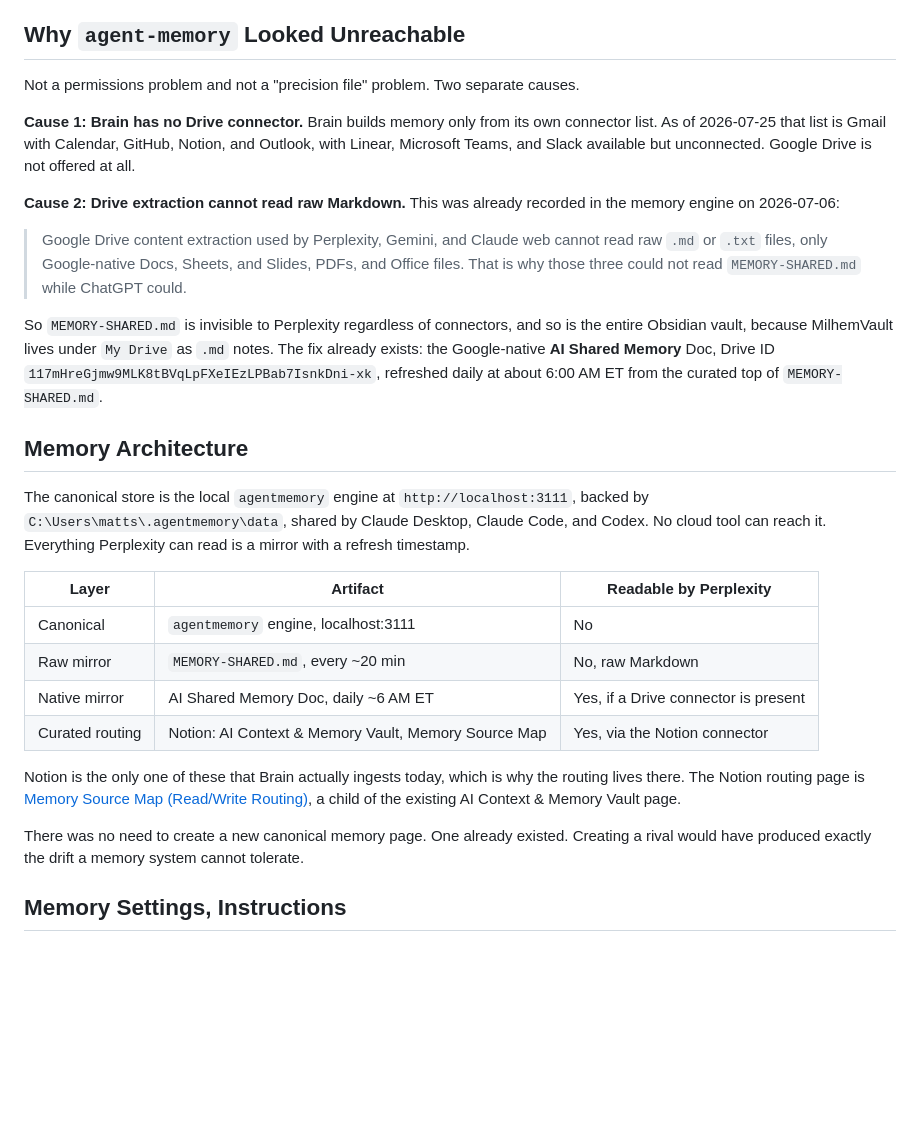
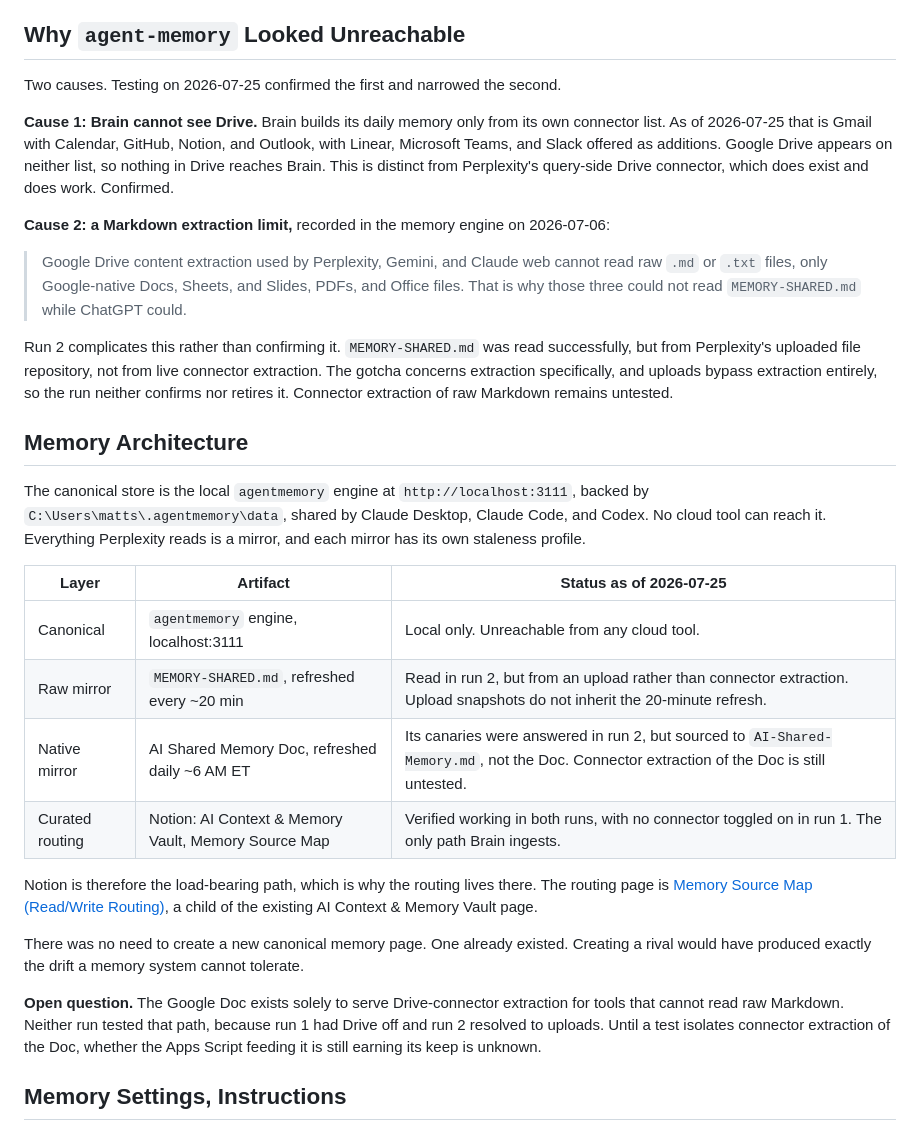
Before and after one commit to milhemgroup-collab/Repopo, a Markdown page: PERPLEXITY_INSTRUCTIONS.md, the part around the change. Rendered like a GitHub page; blank space fills up the shorter version.

Commit message:
Reconcile architecture sections with what the two test runs established
The opening sections were written before either retrieval test and
contradicted the results appended later in the same file.

Three corrections:

- "Google Drive is not offered at all" conflated two surfaces. Drive is
  absent from Brain's connector list, which is what blocks it from daily
  memory building, but Perplexity's query-side Drive connector exists and
  works. Both statements now appear, kept apart.

- "MEMORY-SHARED.md is invisible to Perplexity regardless of connectors"
  was contradicted by run 2, which read it. The read came from the
  uploaded file repository rather than connector extraction, so it
  neither confirms nor retires the 2026-07-06 gotcha. Stated as untested
  rather than settled in either direction.

- The architecture table asserted readability per layer as though
  established. Replaced with per-layer status that distinguishes verified
  from untested, and notes that upload snapshots do not inherit the
  20-minute refresh of the file they were copied from.

Adds the open question the tests left behind: the Google Doc exists to
serve connector extraction, and neither run exercised that path, so
whether the Apps Script feeding it still earns its keep is unknown.

Co-Authored-By: Claude Opus 5 <noreply@anthropic.com>
Claude-Session: https://claude.ai/code/session_014Zgaske5TFoALzzAc3C4o6

```diff
--- a/PERPLEXITY_INSTRUCTIONS.md
+++ b/PERPLEXITY_INSTRUCTIONS.md
@@ -20,49 +20,57 @@ Memory rules in the Personalization box do not reach Brain. Keep them separate.
 
 ## Why `agent-memory` Looked Unreachable
 
-Not a permissions problem and not a "precision file" problem. Two separate causes.
+Two causes. Testing on 2026-07-25 confirmed the first and narrowed the second.
 
-**Cause 1: Brain has no Drive connector.** Brain builds memory only from its own
-connector list. As of 2026-07-25 that list is Gmail with Calendar, GitHub, Notion,
-and Outlook, with Linear, Microsoft Teams, and Slack available but unconnected.
-Google Drive is not offered at all.
+**Cause 1: Brain cannot see Drive.** Brain builds its daily memory only from its
+own connector list. As of 2026-07-25 that is Gmail with Calendar, GitHub, Notion,
+and Outlook, with Linear, Microsoft Teams, and Slack offered as additions. Google
+Drive appears on neither list, so nothing in Drive reaches Brain. This is distinct
+from Perplexity's query-side Drive connector, which does exist and does work.
+Confirmed.
 
-**Cause 2: Drive extraction cannot read raw Markdown.** This was already recorded
-in the memory engine on 2026-07-06:
+**Cause 2: a Markdown extraction limit,** recorded in the memory engine on
+2026-07-06:
 
 > Google Drive content extraction used by Perplexity, Gemini, and Claude web
 > cannot read raw `.md` or `.txt` files, only Google-native Docs, Sheets, and
 > Slides, PDFs, and Office files. That is why those three could not read
 > `MEMORY-SHARED.md` while ChatGPT could.
 
-So `MEMORY-SHARED.md` is invisible to Perplexity regardless of connectors, and so
-is the entire Obsidian vault, because MilhemVault lives under `My Drive` as `.md`
-notes. The fix already exists: the Google-native **AI Shared Memory** Doc, Drive
-ID `117mHreGjmw9MLK8tBVqLpFXeIEzLPBab7IsnkDni-xk`, refreshed daily at about
-6:00 AM ET from the curated top of `MEMORY-SHARED.md`.
+Run 2 complicates this rather than confirming it. `MEMORY-SHARED.md` was read
+successfully, but from Perplexity's uploaded file repository, not from live
+connector extraction. The gotcha concerns extraction specifically, and uploads
+bypass extraction entirely, so the run neither confirms nor retires it. Connector
+extraction of raw Markdown remains untested.
 
 ## Memory Architecture
 
 The canonical store is the local `agentmemory` engine at `http://localhost:3111`,
 backed by `C:\Users\matts\.agentmemory\data`, shared by Claude Desktop, Claude
-Code, and Codex. No cloud tool can reach it. Everything Perplexity can read is a
-mirror with a refresh timestamp.
+Code, and Codex. No cloud tool can reach it. Everything Perplexity reads is a
+mirror, and each mirror has its own staleness profile.
 
-| Layer | Artifact | Readable by Perplexity |
+| Layer | Artifact | Status as of 2026-07-25 |
 | --- | --- | --- |
-| Canonical | `agentmemory` engine, localhost:3111 | No |
-| Raw mirror | `MEMORY-SHARED.md`, every ~20 min | No, raw Markdown |
-| Native mirror | AI Shared Memory Doc, daily ~6 AM ET | Yes, if a Drive connector is present |
-| Curated routing | Notion: AI Context & Memory Vault, Memory Source Map | Yes, via the Notion connector |
+| Canonical | `agentmemory` engine, localhost:3111 | Local only. Unreachable from any cloud tool. |
+| Raw mirror | `MEMORY-SHARED.md`, refreshed every ~20 min | Read in run 2, but from an upload rather than connector extraction. Upload snapshots do not inherit the 20-minute refresh. |
+| Native mirror | AI Shared Memory Doc, refreshed daily ~6 AM ET | Its canaries were answered in run 2, but sourced to `AI-Shared-Memory.md`, not the Doc. Connector extraction of the Doc is still untested. |
+| Curated routing | Notion: AI Context & Memory Vault, Memory Source Map | Verified working in both runs, with no connector toggled on in run 1. The only path Brain ingests. |
 
-Notion is the only one of these that Brain actually ingests today, which is why
-the routing lives there. The Notion routing page is
+Notion is therefore the load-bearing path, which is why the routing lives there.
+The routing page is
 [Memory Source Map (Read/Write Routing)](https://app.notion.com/p/3a86d7c334ef8100bfa9ea665e603c00),
 a child of the existing AI Context & Memory Vault page.
 
 There was no need to create a new canonical memory page. One already existed.
 Creating a rival would have produced exactly the drift a memory system cannot
 tolerate.
+
+**Open question.** The Google Doc exists solely to serve Drive-connector
+extraction for tools that cannot read raw Markdown. Neither run tested that path,
+because run 1 had Drive off and run 2 resolved to uploads. Until a test isolates
+connector extraction of the Doc, whether the Apps Script feeding it is still
+earning its keep is unknown.
 
 ## Memory Settings, Instructions
 
```
